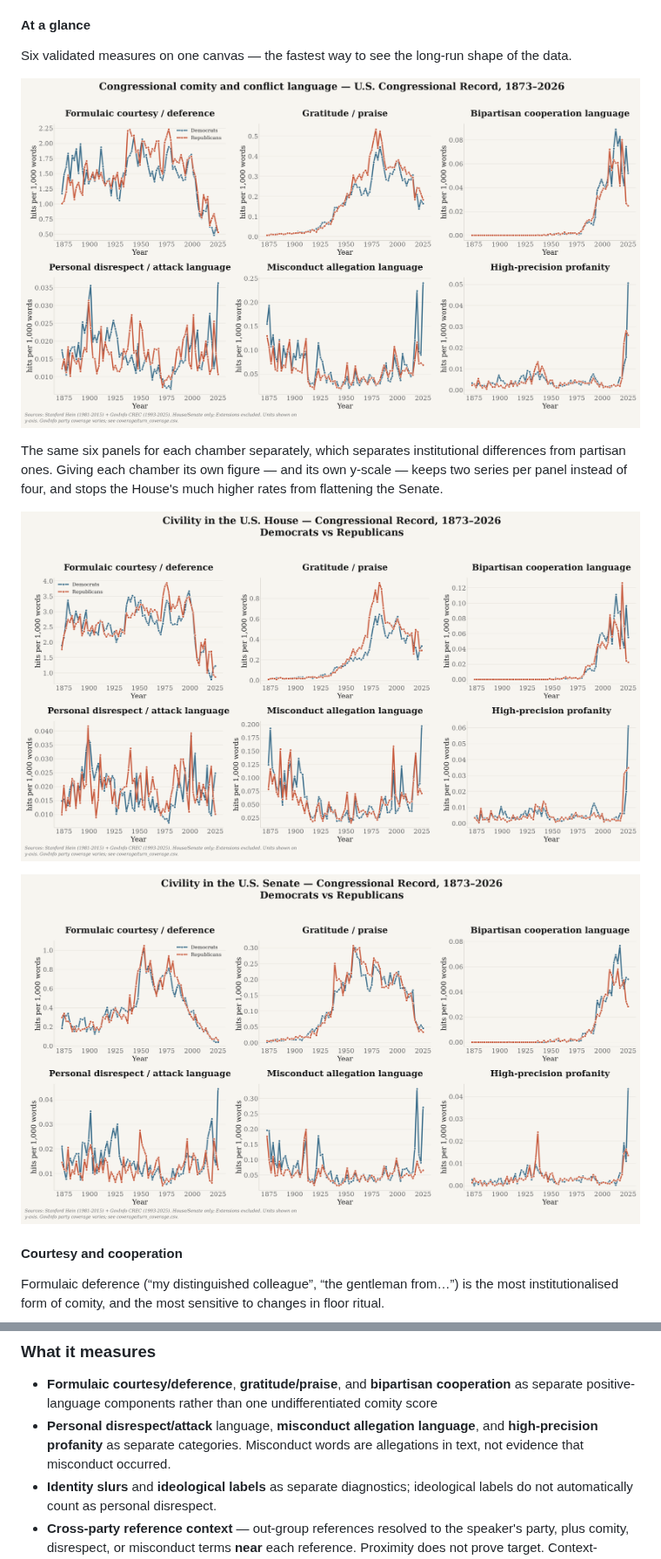
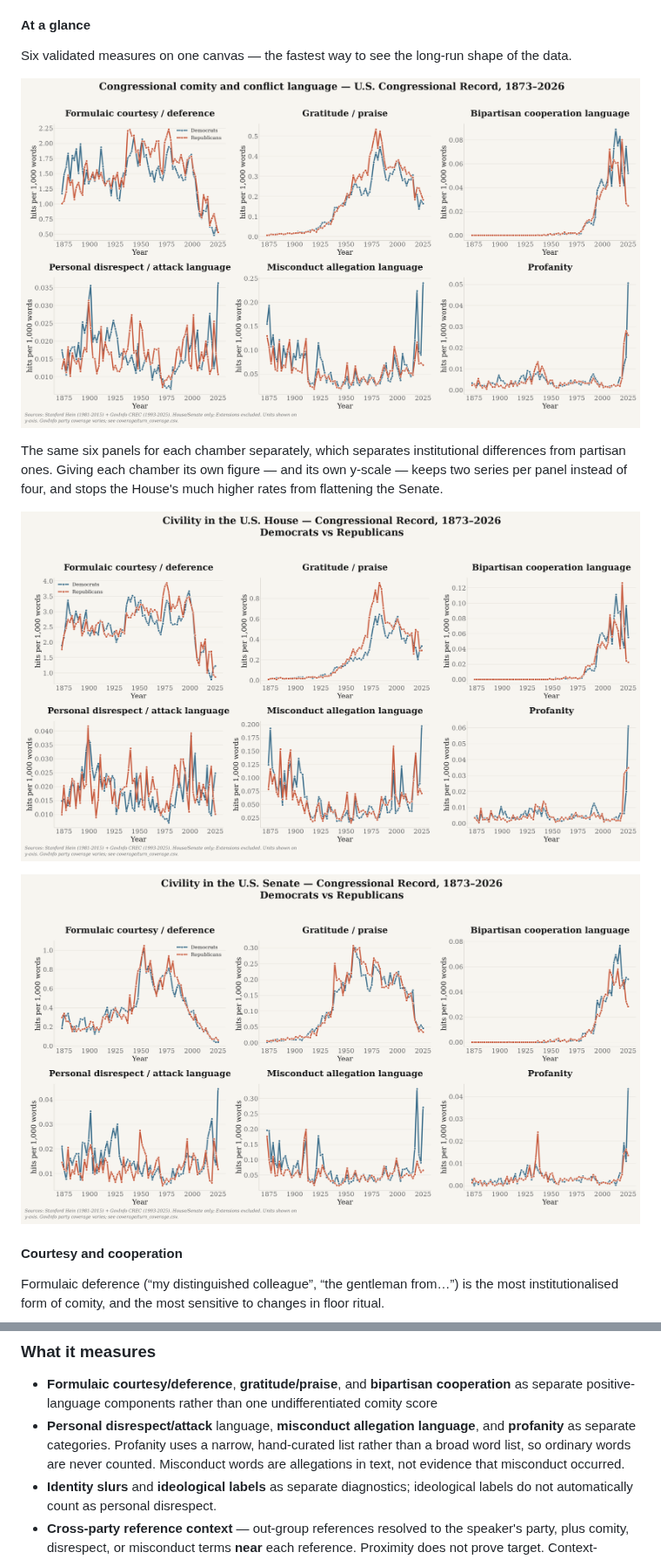
Before and after one commit to hanshanley/congressional_record, a Markdown page: README.md, 2 parts joined by grey strips. Shown at 87% size. GitHub-like rendering; pictures changed too: outputs/figures/overview.png, outputs/figures/overview_house.png, outputs/figures/overview_senate.png.

```diff
--- a/README.md
+++ b/README.md
@@ -222,7 +222,8 @@ ideological labelling, out-party reference volume, and the “Democrat party”
 * **Formulaic courtesy/deference**, **gratitude/praise**, and **bipartisan cooperation** as
   separate positive-language components rather than one undifferentiated comity score
 * **Personal disrespect/attack** language, **misconduct allegation language**, and
-  **high-precision profanity** as separate categories. Misconduct words are allegations in text,
+  **profanity** as separate categories. Profanity uses a narrow, hand-curated list rather than a
+  broad word list, so ordinary words are never counted. Misconduct words are allegations in text,
   not evidence that misconduct occurred.
 * **Identity slurs** and **ideological labels** as separate diagnostics; ideological labels do
   not automatically count as personal disrespect.
```
Also changed, not shown: other parts of README.md (+1 -1 lines), outputs/figures/profanity_per_1k.png, outputs/figures/profanity_per_1k_house.png, outputs/figures/profanity_per_1k_senate.png, 2 other files.
